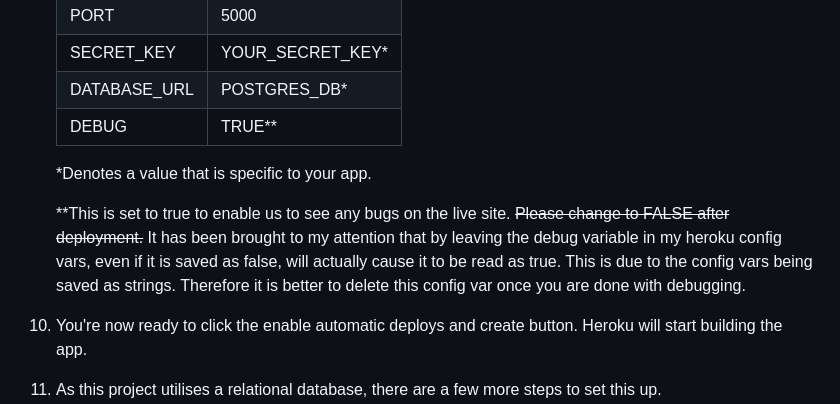
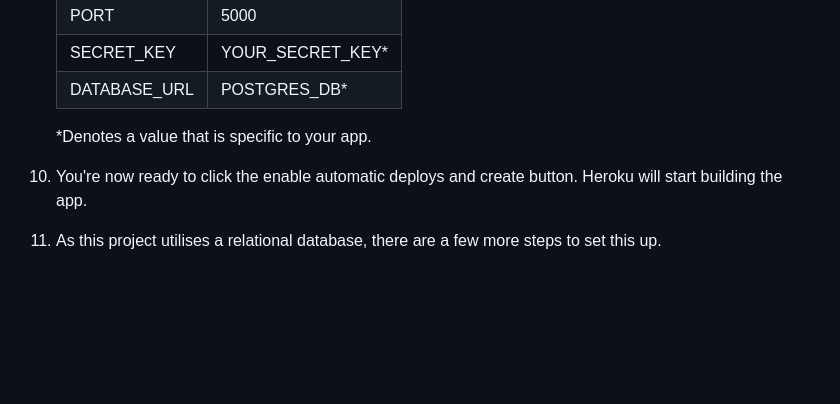
Before and after one commit to mnevison/mp-tres, a Markdown page: README.md, the part around the change. GitHub-like rendering; blank space fills up the shorter version.

```diff
--- a/README.md
+++ b/README.md
@@ -512,11 +512,8 @@ The site is deployed using Heroku. To deploy to Heroku:
    | PORT         | 5000              |
    | SECRET_KEY   | YOUR_SECRET_KEY\* |
    | DATABASE_URL | POSTGRES_DB\*     |
-   | DEBUG        | TRUE\*\*          |
 
    \*Denotes a value that is specific to your app.
-
-   \*\*This is set to true to enable us to see any bugs on the live site. ~~Please change to FALSE after deployment.~~ It has been brought to my attention that by leaving the debug variable in my heroku config vars, even if it is saved as false, will actually cause it to be read as true. This is due to the config vars being saved as strings. Therefore it is better to delete this config var once you are done with debugging.
 
 10. You're now ready to click the enable automatic deploys and create button. Heroku will start building the app.
 
```
